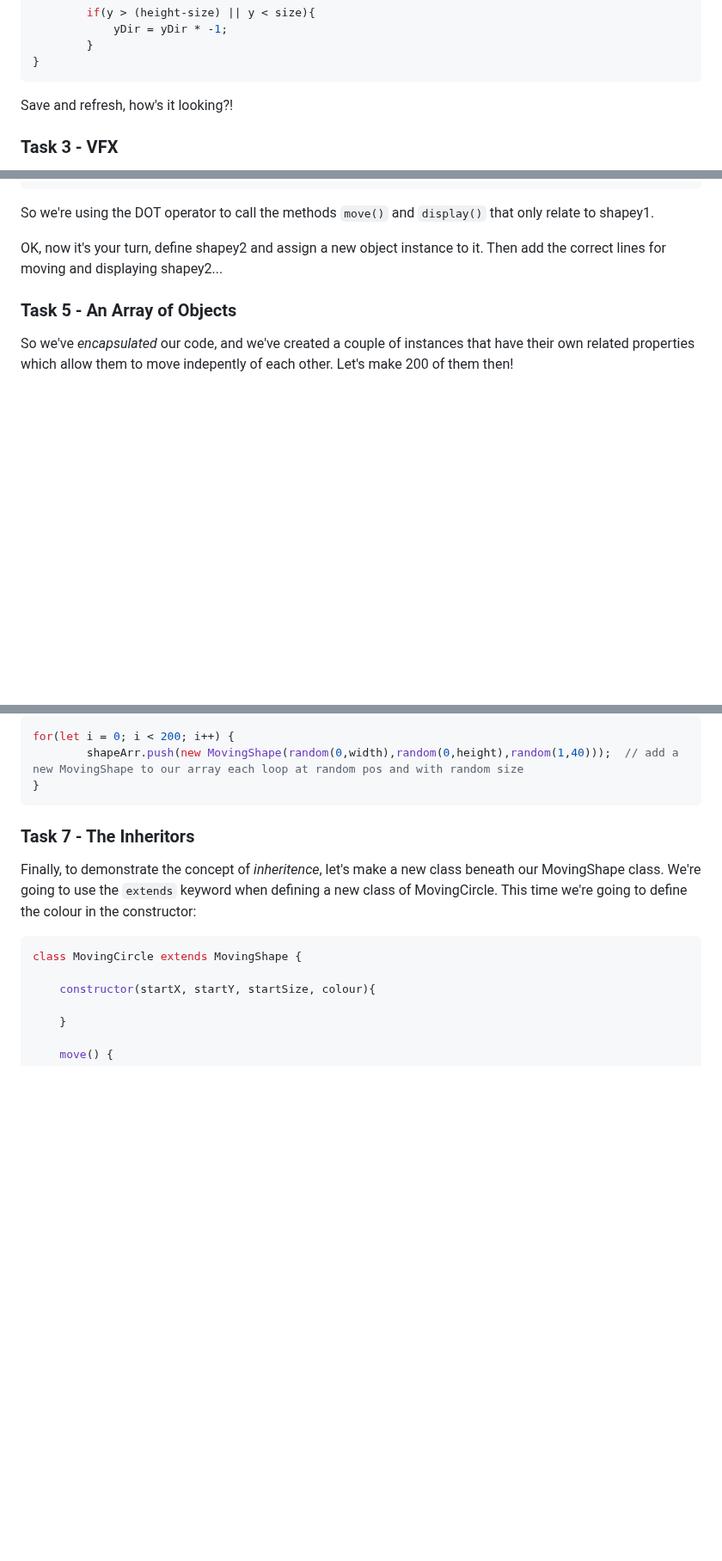
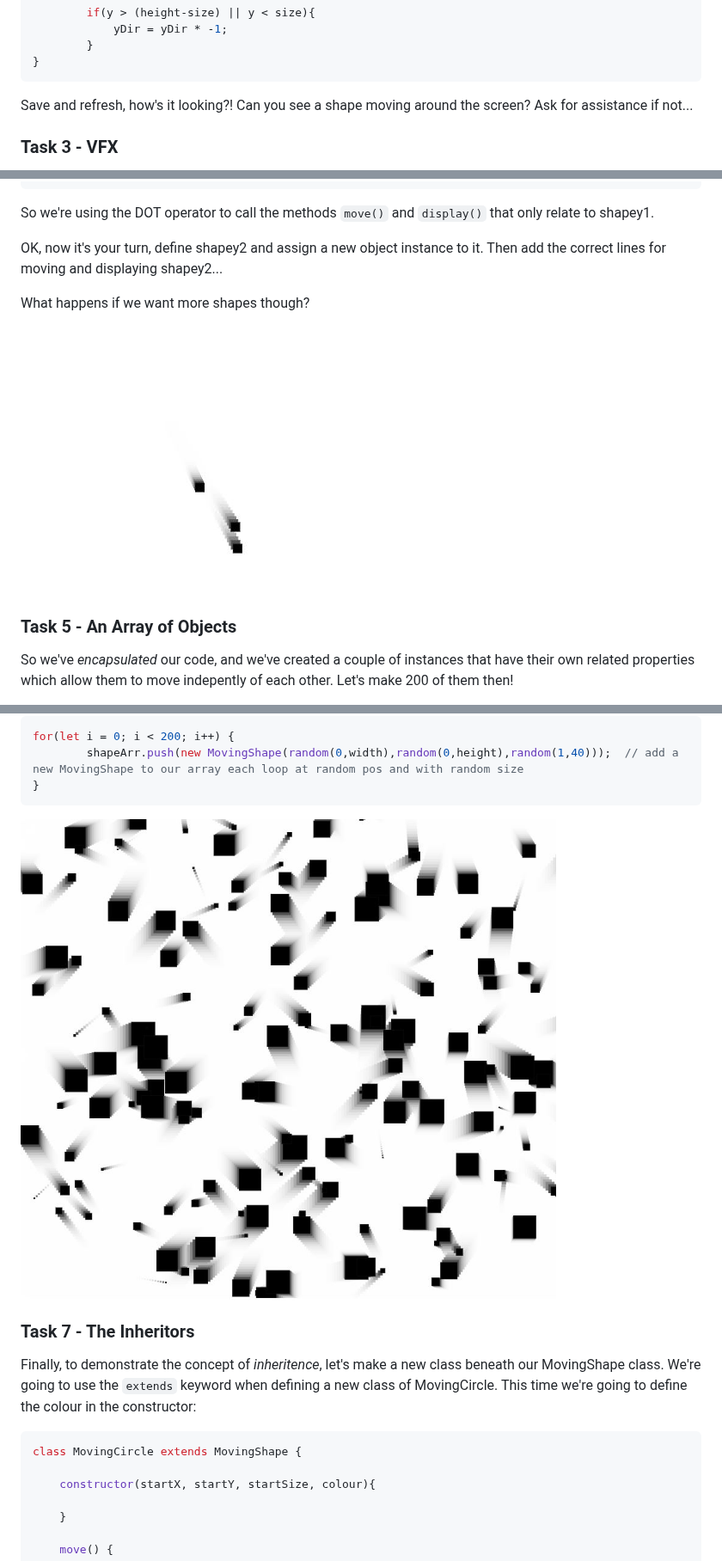
Before and after one commit to simonemberton/Introduction_to_Creative_Coding, a Markdown page: Week_06/Week_06.md, 3 parts joined by grey strips. Shown at 86% size. GitHub-like rendering; pictures changed too: Week_06/images/capture1.JPG (added), Week_06/images/capture3.JPG (added); blank space fills up the shorter version.

````diff
--- a/Week_06/Week_06.md
+++ b/Week_06/Week_06.md
@@ -114,7 +114,8 @@ function move() {
         }
 }
 ```
-Save and refresh, how's it looking?!
+Save and refresh, how's it looking?! Can you see a shape moving around the screen? Ask for assistance if not...
+
 
 ### Task 3 - VFX
 
@@ -301,6 +302,10 @@
 
 OK, now it's your turn, define shapey2 and assign a new object instance to it. Then add the correct lines for moving and displaying shapey2...
 
+What happens if we want more shapes though?
+
+![moreshapes](./images/capture1.JPG "moreshapes")
+
 
 ### Task 5 - An Array of Objects
 
@@ -359,6 +366,8 @@ for(let i = 0; i < 200; i++) {
         shapeArr.push(new MovingShape(random(0,width),random(0,height),random(1,40)));  // add a new MovingShape to our array each loop at random pos and with random size
 }
 ```
+
+![arguments](./images/capture3.JPG "arguments")
 
 ### Task 7 - The Inheritors
 
````
Also changed, not shown: other parts of Week_06/Week_06.md (+5 -1 lines), Week_06/images/Capture.JPG (added), Week_06/images/capture4.JPG (added).
